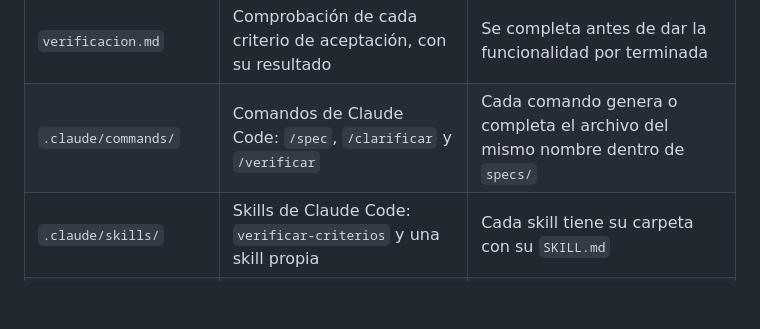
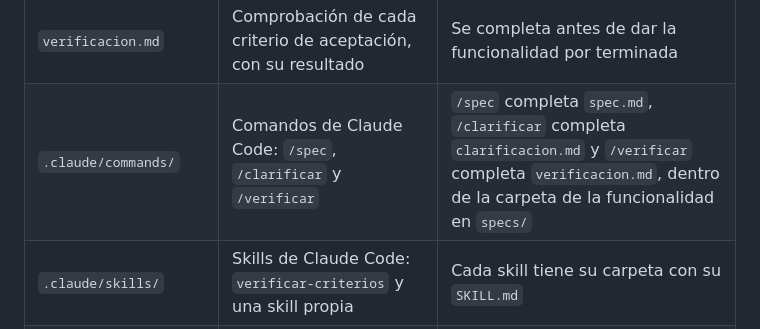
Before and after one commit to misael464/iest-tfi_urban-style, a Markdown page: docs/04-ARQUITECTURA.md, the part around the change. Rendered like a GitHub page; blank space fills up the shorter version.

Commit message:
docs: aclara que archivo completa cada comando en arquitectura

```diff
--- a/docs/04-ARQUITECTURA.md
+++ b/docs/04-ARQUITECTURA.md
@@ -169,7 +169,7 @@ iest-tfi_urban-style/
 | `plan.md` | Cómo se va a construir: archivos, datos y decisiones | Respeta esta arquitectura y la constitución |
 | `tasks.md` | Lista de tareas chicas, en orden | Se marcan con `[x]` al terminarlas y probarlas |
 | `verificacion.md` | Comprobación de cada criterio de aceptación, con su resultado | Se completa antes de dar la funcionalidad por terminada |
-| `.claude/commands/` | Comandos de Claude Code: `/spec`, `/clarificar` y `/verificar` | Cada comando genera o completa el archivo del mismo nombre dentro de `specs/` |
+| `.claude/commands/` | Comandos de Claude Code: `/spec`, `/clarificar` y `/verificar` | `/spec` completa `spec.md`, `/clarificar` completa `clarificacion.md` y `/verificar` completa `verificacion.md`, dentro de la carpeta de la funcionalidad en `specs/` |
 | `.claude/skills/` | Skills de Claude Code: `verificar-criterios` y una skill propia | Cada skill tiene su carpeta con su `SKILL.md` |
 | `multimedia/` | Imágenes, video y gráficos del TFI | Cada pieza generada con IA tiene su ficha en `FICHAS-IA.md` y lleva la leyenda «Generado con IA» |
 
```
